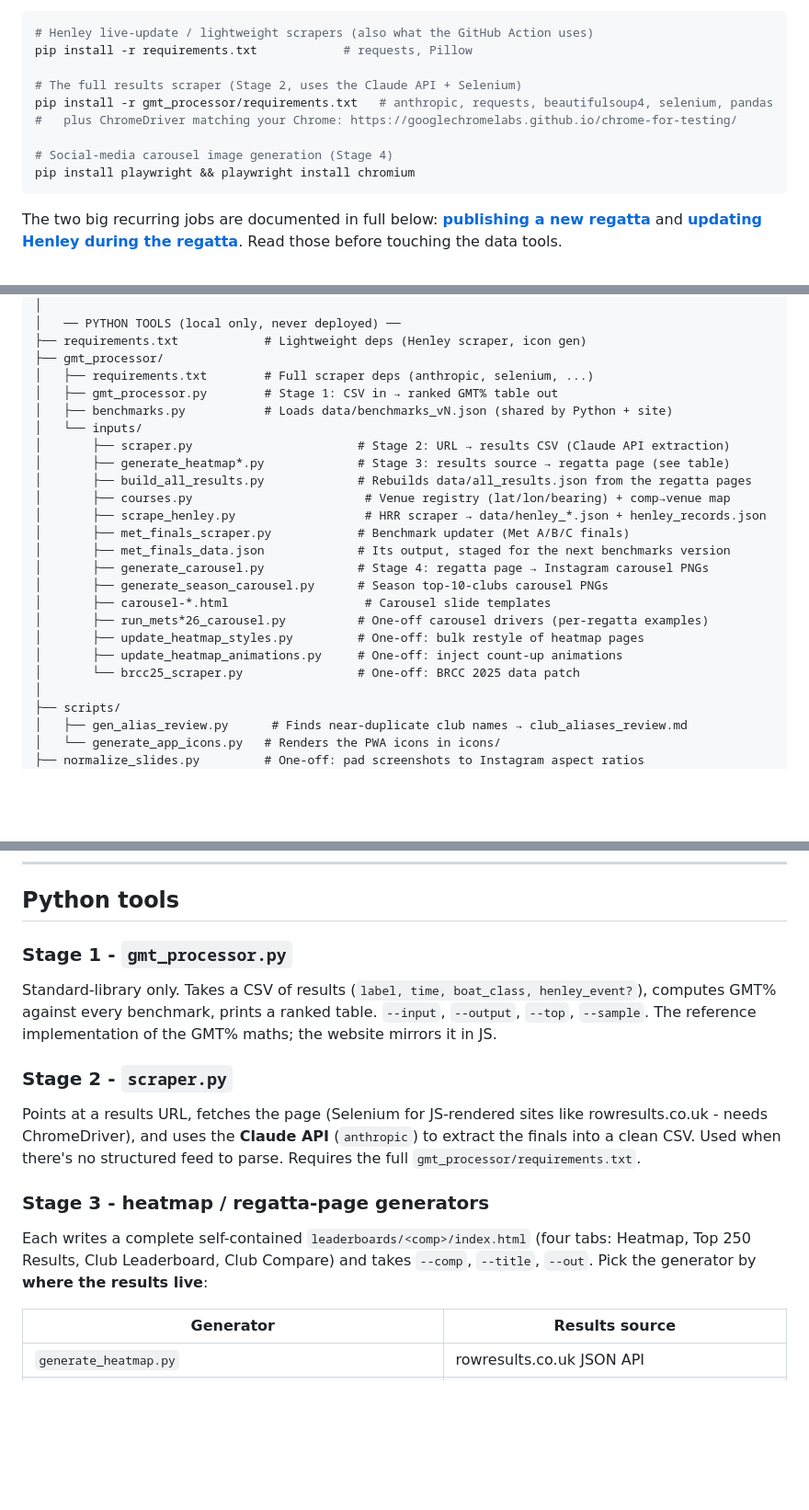
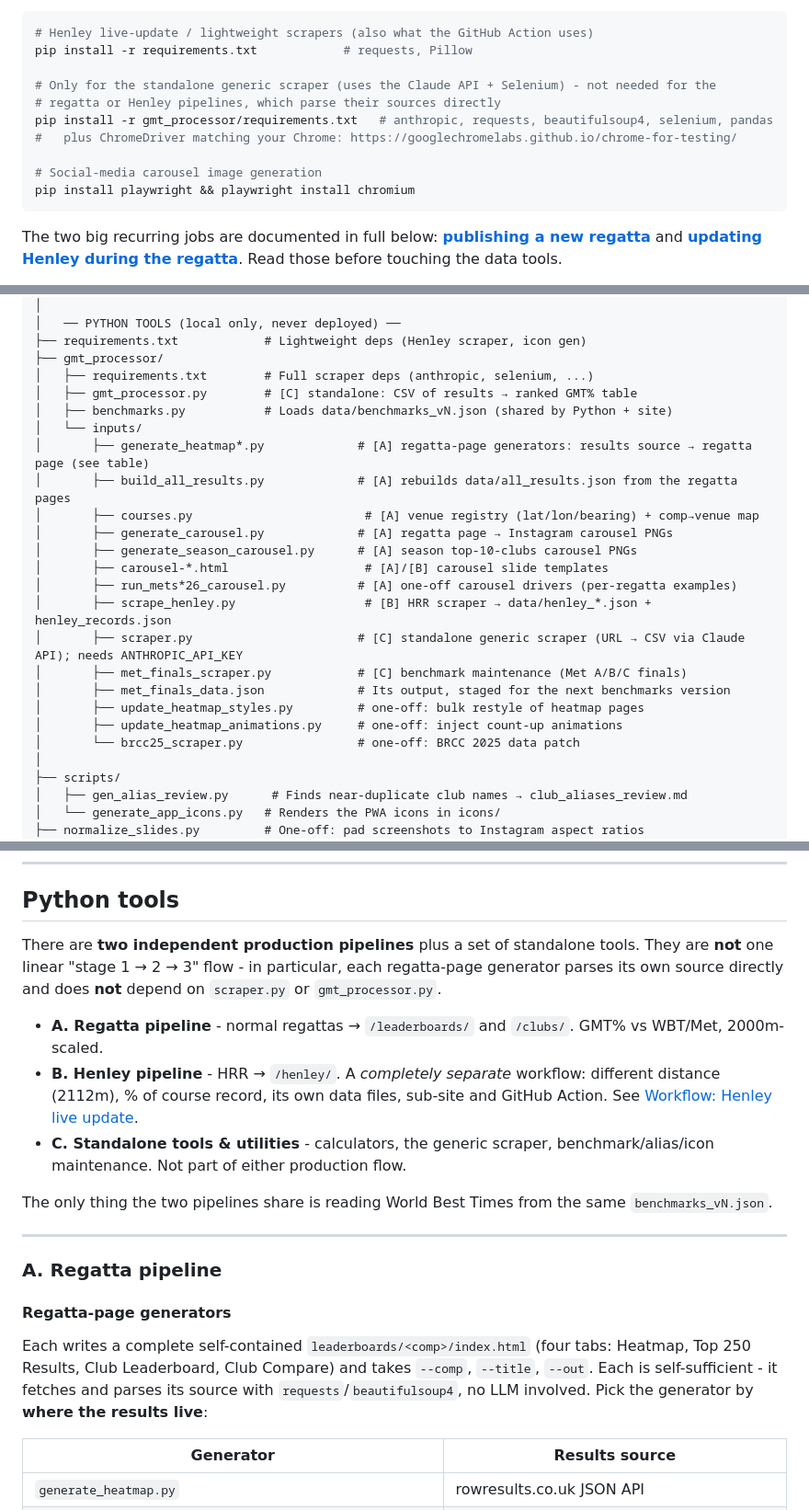
Before and after one commit to peterocall101/RowingTools, a Markdown page: README.md, 3 parts joined by grey strips. Shown at 92% size. Rendered like a GitHub page; blank space fills up the shorter version.

````diff
--- a/README.md
+++ b/README.md
@@ -28,11 +28,12 @@ The **Python tools in `gmt_processor/` are local-only** - they generate the data
 # Henley live-update / lightweight scrapers (also what the GitHub Action uses)
 pip install -r requirements.txt            # requests, Pillow
 
-# The full results scraper (Stage 2, uses the Claude API + Selenium)
+# Only for the standalone generic scraper (uses the Claude API + Selenium) - not needed for the
+# regatta or Henley pipelines, which parse their sources directly
 pip install -r gmt_processor/requirements.txt   # anthropic, requests, beautifulsoup4, selenium, pandas
 #   plus ChromeDriver matching your Chrome: https://googlechromelabs.github.io/chrome-for-testing/
 
-# Social-media carousel image generation (Stage 4)
+# Social-media carousel image generation
 pip install playwright && playwright install chromium
 ```
 
@@ -100,23 +101,23 @@ RowingTools/
 ├── requirements.txt            # Lightweight deps (Henley scraper, icon gen)
 ├── gmt_processor/
 │   ├── requirements.txt        # Full scraper deps (anthropic, selenium, ...)
-│   ├── gmt_processor.py        # Stage 1: CSV in → ranked GMT% table out
+│   ├── gmt_processor.py        # [C] standalone: CSV of results → ranked GMT% table
 │   ├── benchmarks.py           # Loads data/benchmarks_vN.json (shared by Python + site)
 │   └── inputs/
-│       ├── scraper.py                       # Stage 2: URL → results CSV (Claude API extraction)
-│       ├── generate_heatmap*.py             # Stage 3: results source → regatta page (see table)
-│       ├── build_all_results.py             # Rebuilds data/all_results.json from the regatta pages
-│       ├── courses.py                        # Venue registry (lat/lon/bearing) + comp→venue map
-│       ├── scrape_henley.py                  # HRR scraper → data/henley_*.json + henley_records.json
-│       ├── met_finals_scraper.py            # Benchmark updater (Met A/B/C finals)
+│       ├── generate_heatmap*.py             # [A] regatta-page generators: results source → regatta page (see table)
+│       ├── build_all_results.py             # [A] rebuilds data/all_results.json from the regatta pages
+│       ├── courses.py                        # [A] venue registry (lat/lon/bearing) + comp→venue map
+│       ├── generate_carousel.py             # [A] regatta page → Instagram carousel PNGs
+│       ├── generate_season_carousel.py      # [A] season top-10-clubs carousel PNGs
+│       ├── carousel-*.html                   # [A]/[B] carousel slide templates
+│       ├── run_mets*26_carousel.py          # [A] one-off carousel drivers (per-regatta examples)
+│       ├── scrape_henley.py                  # [B] HRR scraper → data/henley_*.json + henley_records.json
+│       ├── scraper.py                       # [C] standalone generic scraper (URL → CSV via Claude API); needs ANTHROPIC_API_KEY
+│       ├── met_finals_scraper.py            # [C] benchmark maintenance (Met A/B/C finals)
 │       ├── met_finals_data.json             # Its output, staged for the next benchmarks version
-│       ├── generate_carousel.py             # Stage 4: regatta page → Instagram carousel PNGs
-│       ├── generate_season_carousel.py      # Season top-10-clubs carousel PNGs
-│       ├── carousel-*.html                   # Carousel slide templates
-│       ├── run_mets*26_carousel.py          # One-off carousel drivers (per-regatta examples)
-│       ├── update_heatmap_styles.py         # One-off: bulk restyle of heatmap pages
-│       ├── update_heatmap_animations.py     # One-off: inject count-up animations
-│       └── brcc25_scraper.py                # One-off: BRCC 2025 data patch
+│       ├── update_heatmap_styles.py         # one-off: bulk restyle of heatmap pages
+│       ├── update_heatmap_animations.py     # one-off: inject count-up animations
+│       └── brcc25_scraper.py                # one-off: BRCC 2025 data patch
 │
 ├── scripts/
 │   ├── gen_alias_review.py      # Finds near-duplicate club names → club_aliases_review.md
@@ -181,14 +182,20 @@ The site fetches `benchmarks_v3.json` directly. `benchmarks.py` defaults to `v1`
 
 ## Python tools
 
-### Stage 1 - `gmt_processor.py`
-Standard-library only. Takes a CSV of results (`label, time, boat_class, henley_event?`), computes GMT% against every benchmark, prints a ranked table. `--input`, `--output`, `--top`, `--sample`. The reference implementation of the GMT% maths; the website mirrors it in JS.
+There are **two independent production pipelines** plus a set of standalone tools. They are **not** one linear "stage 1 → 2 → 3" flow - in particular, each regatta-page generator parses its own source directly and does **not** depend on `scraper.py` or `gmt_processor.py`.
 
-### Stage 2 - `scraper.py`
-Points at a results URL, fetches the page (Selenium for JS-rendered sites like rowresults.co.uk - needs ChromeDriver), and uses the **Claude API** (`anthropic`) to extract the finals into a clean CSV. Used when there's no structured feed to parse. Requires the full `gmt_processor/requirements.txt`.
+- **A. Regatta pipeline** - normal regattas → `/leaderboards/` and `/clubs/`. GMT% vs WBT/Met, 2000m-scaled.
+- **B. Henley pipeline** - HRR → `/henley/`. A *completely separate* workflow: different distance (2112m), % of course record, its own data files, sub-site and GitHub Action. See [Workflow: Henley live update](#workflow-henley-live-update).
+- **C. Standalone tools & utilities** - calculators, the generic scraper, benchmark/alias/icon maintenance. Not part of either production flow.
 
-### Stage 3 - heatmap / regatta-page generators
-Each writes a complete self-contained `leaderboards/<comp>/index.html` (four tabs: Heatmap, Top 250 Results, Club Leaderboard, Club Compare) and takes `--comp`, `--title`, `--out`. Pick the generator by **where the results live**:
+The only thing the two pipelines share is reading World Best Times from the same `benchmarks_vN.json`.
+
+---
+
+### A. Regatta pipeline
+
+#### Regatta-page generators
+Each writes a complete self-contained `leaderboards/<comp>/index.html` (four tabs: Heatmap, Top 250 Results, Club Leaderboard, Club Compare) and takes `--comp`, `--title`, `--out`. Each is self-sufficient - it fetches and parses its source with `requests`/`beautifulsoup4`, no LLM involved. Pick the generator by **where the results live**:
 
 | Generator | Results source |
 | --------- | -------------- |
````
Also changed, not shown: other parts of README.md (+46 -21 lines).
